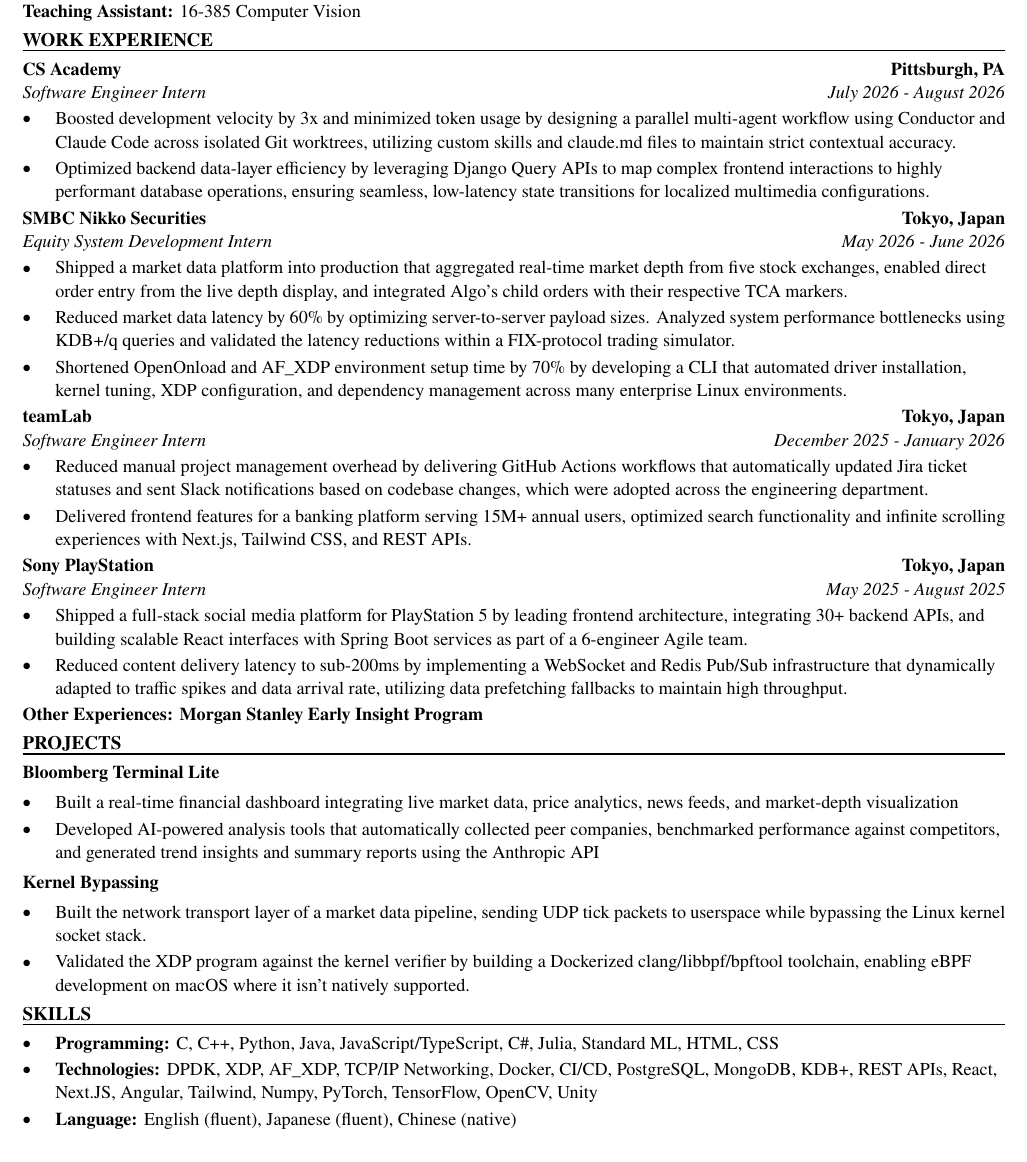
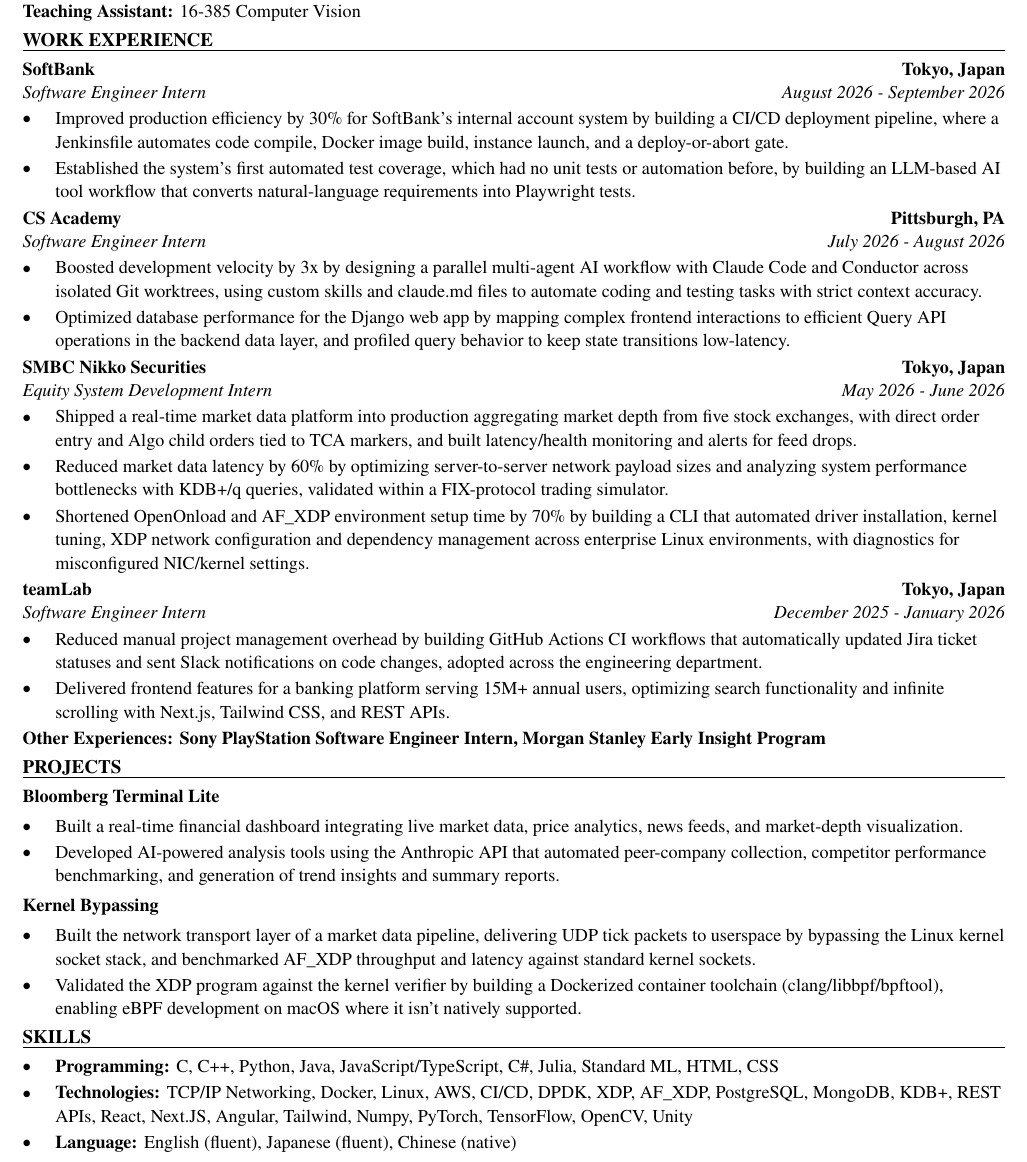
Before and after one commit to xinyichan04/resume, a LaTeX CV (resume.tex, which reads skills.tex): part of the page, cut so that both start at the same text. Compiled offline with pdfLaTeX.

Commit message:
Tailor for Cox Communications: Software Engineering Intern - Summer 2027 (ATS score 87.2 -> 100.0)

```diff
--- a/resume.tex
+++ b/resume.tex
@@ -50,43 +50,43 @@
 \textbf{Teaching Assistant:} 16-385 Computer Vision
 
 \section*{WORK EXPERIENCE}
+\entry{SoftBank}{Tokyo, Japan}{Software Engineer Intern}{August 2026 - September 2026}
+\begin{itemize}
+  \item Improved production efficiency by 30\% for SoftBank's internal account system by building a CI/CD deployment pipeline, where a Jenkinsfile automates code compile, Docker image build, instance launch, and a deploy-or-abort gate.
+  \item Established the system's first automated test coverage, which had no unit tests or automation before, by building an LLM-based AI tool workflow that converts natural-language requirements into Playwright tests.
+\end{itemize}
+
 \entry{CS Academy}{Pittsburgh, PA}{Software Engineer Intern}{July 2026 - August 2026}
 \begin{itemize}
-  \item Boosted development velocity by 3x and minimized token usage by designing a parallel multi-agent workflow using Conductor and Claude Code across isolated Git worktrees, utilizing custom skills and claude.md files to maintain strict contextual accuracy.
-  \item Optimized backend data-layer efficiency by leveraging Django Query APIs to map complex frontend interactions to highly performant database operations, ensuring seamless, low-latency state transitions for localized multimedia configurations.
+  \item Boosted development velocity by 3x by designing a parallel multi-agent AI workflow with Claude Code and Conductor across isolated Git worktrees, using custom skills and claude.md files to automate coding and testing tasks with strict context accuracy.
+  \item Optimized database performance for the Django web app by mapping complex frontend interactions to efficient Query API operations in the backend data layer, and profiled query behavior to keep state transitions low-latency.
 \end{itemize}
 
 \entry{SMBC Nikko Securities}{Tokyo, Japan}{Equity System Development Intern}{May 2026 - June 2026}
 \begin{itemize}
-  \item Shipped a market data platform into production that aggregated real-time market depth from five stock exchanges, enabled direct order entry from the live depth display, and integrated Algo's child orders with their respective TCA markers.
-  \item Reduced market data latency by 60\% by optimizing server-to-server payload sizes. Analyzed system performance bottlenecks using KDB+/q queries and validated the latency reductions within a FIX-protocol trading simulator.
-  \item Shortened OpenOnload and AF\_XDP environment setup time by 70\% by developing a CLI that automated driver installation, kernel tuning, XDP configuration, and dependency management across many enterprise Linux environments.
+  \item Shipped a real-time market data platform into production aggregating market depth from five stock exchanges, with direct order entry and Algo child orders tied to TCA markers, and built latency/health monitoring and alerts for feed drops.
+  \item Reduced market data latency by 60\% by optimizing server-to-server network payload sizes and analyzing system performance bottlenecks with KDB+/q queries, validated within a FIX-protocol trading simulator.
+  \item Shortened OpenOnload and AF\_XDP environment setup time by 70\% by building a CLI that automated driver installation, kernel tuning, XDP network configuration and dependency management across enterprise Linux environments, with diagnostics for misconfigured NIC/kernel settings.
 \end{itemize}
 
 \entry{teamLab}{Tokyo, Japan}{Software Engineer Intern}{December 2025 - January 2026}
 \begin{itemize}
-  \item Reduced manual project management overhead by delivering GitHub Actions workflows that automatically updated Jira ticket statuses and sent Slack notifications based on codebase changes, which were adopted across the engineering department.
-  \item Delivered frontend features for a banking platform serving 15M+ annual users, optimized search functionality and infinite scrolling experiences with Next.js, Tailwind CSS, and REST APIs.
+  \item Reduced manual project management overhead by building GitHub Actions CI workflows that automatically updated Jira ticket statuses and sent Slack notifications on code changes, adopted across the engineering department.
+  \item Delivered frontend features for a banking platform serving 15M+ annual users, optimizing search functionality and infinite scrolling with Next.js, Tailwind CSS, and REST APIs.
 \end{itemize}
-
-\entry{Sony PlayStation}{Tokyo, Japan}{Software Engineer Intern}{May 2025 - August 2025}
-\begin{itemize}
-  \item Shipped a full-stack social media platform for PlayStation 5 by leading frontend architecture, integrating 30+ backend APIs, and building scalable React interfaces with Spring Boot services as part of a 6-engineer Agile team.
-  \item Reduced content delivery latency to sub-200ms by implementing a WebSocket and Redis Pub/Sub infrastructure that dynamically adapted to traffic spikes and data arrival rate, utilizing data prefetching fallbacks to maintain high throughput.
-\end{itemize}
-\textbf{Other Experiences: Morgan Stanley Early Insight Program}
+\textbf{Other Experiences: Sony PlayStation Software Engineer Intern, Morgan Stanley Early Insight Program}
 
 \section*{PROJECTS}
 \textbf{Bloomberg Terminal Lite}\par\vspace{2pt}
 \begin{itemize}
-  \item Built a real-time financial dashboard integrating live market data, price analytics, news feeds, and market-depth visualization
-  \item Developed AI-powered analysis tools that automatically collected peer companies, benchmarked performance against competitors, and generated trend insights and summary reports using the Anthropic API
+  \item Built a real-time financial dashboard integrating live market data, price analytics, news feeds, and market-depth visualization.
+  \item Developed AI-powered analysis tools using the Anthropic API that automated peer-company collection, competitor performance benchmarking, and generation of trend insights and summary reports.
 \end{itemize}
 \vspace{2pt}
 \textbf{Kernel Bypassing}\par\vspace{2pt}
 \begin{itemize}
-  \item Built the network transport layer of a market data pipeline, sending UDP tick packets to userspace while bypassing the Linux kernel socket stack.
-  \item Validated the XDP program against the kernel verifier by building a Dockerized clang/libbpf/bpftool toolchain, enabling eBPF development on macOS where it isn't natively supported.
+  \item Built the network transport layer of a market data pipeline, delivering UDP tick packets to userspace by bypassing the Linux kernel socket stack, and benchmarked AF\_XDP throughput and latency against standard kernel sockets.
+  \item Validated the XDP program against the kernel verifier by building a Dockerized container toolchain (clang/libbpf/bpftool), enabling eBPF development on macOS where it isn't natively supported.
 \end{itemize}
 
 \input{skills.tex}
--- a/skills.tex
+++ b/skills.tex
@@ -2,6 +2,6 @@
 \section*{SKILLS}
 \begin{itemize}
   \item \textbf{Programming:} C, C++, Python, Java, JavaScript/TypeScript, C\#, Julia, Standard ML, HTML, CSS
-  \item \textbf{Technologies:} DPDK, XDP, AF\_XDP, TCP/IP Networking, Docker, CI/CD, PostgreSQL, MongoDB, KDB+, REST APIs, React, Next.JS, Angular, Tailwind, Numpy, PyTorch, TensorFlow, OpenCV, Unity
+  \item \textbf{Technologies:} TCP/IP Networking, Docker, Linux, AWS, CI/CD, DPDK, XDP, AF\_XDP, PostgreSQL, MongoDB, KDB+, REST APIs, React, Next.JS, Angular, Tailwind, Numpy, PyTorch, TensorFlow, OpenCV, Unity
   \item \textbf{Language:} English (fluent), Japanese (fluent), Chinese (native)
 \end{itemize}
```
